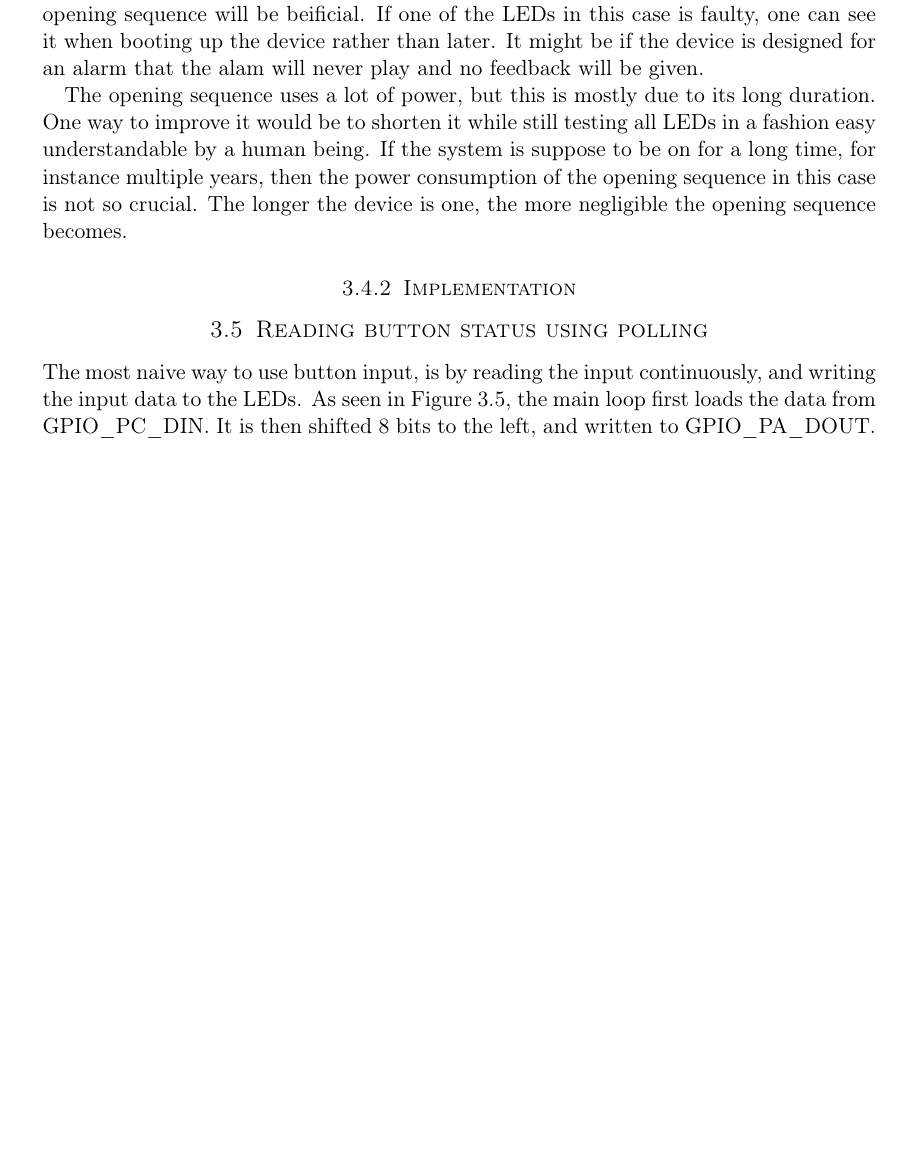
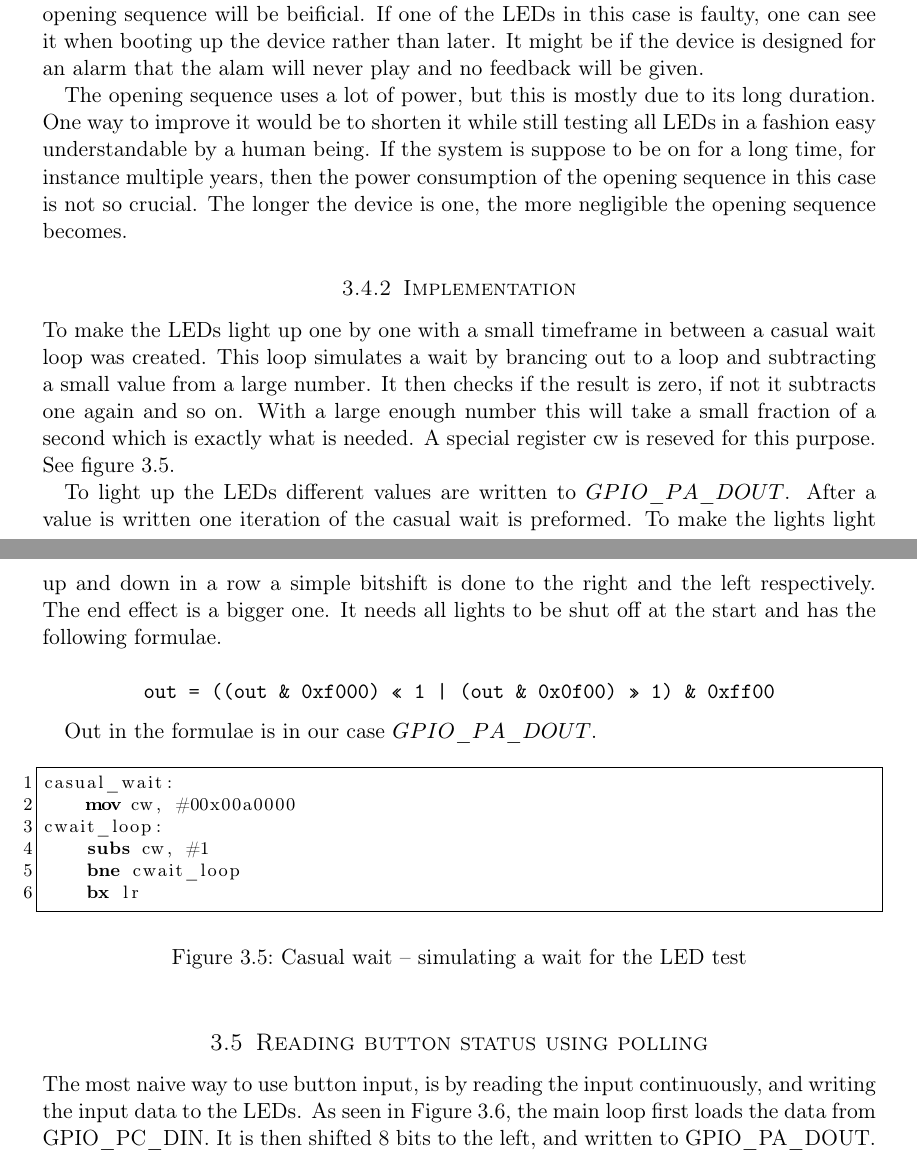
Before and after one commit to cristeahub/eeds, a LaTeX document (ex1/report/report.tex, which reads ex1/report/description/description.tex): part of page 7 of 17 before the commit and two parts of pages 7 and 8 of 17 after it, the two joined at a grey line, cut so that both start at the same text, the shorter picture padded with empty space. Compiled offline with pdfLaTeX.

Commit message:
Finish up talk about opening sequence

```diff
--- a/ex1/report/description/description.tex
+++ b/ex1/report/description/description.tex
@@ -90,6 +90,28 @@ The opening sequence uses a lot of power, but this is mostly due to its long dur
 
 \subsubsection{Implementation}
 
+To make the LEDs light up one by one with a small timeframe in between a casual wait loop was created. This loop simulates a wait by brancing out to a loop and subtracting a small value from a large number. It then checks if the result is zero, if not it subtracts one again and so on. With a large enough number this will take a small fraction of a second which is exactly what is needed. A special register cw is reseved for this purpose. See figure \ref{code:casual_wait}.
+
+To light up the LEDs different values are written to $GPIO\_PA\_DOUT$. After a value is written one iteration of the casual wait is preformed. To make the lights light up and down in a row a simple bitshift is done to the right and the left respectively. The end effect is a bigger one. It needs all lights to be shut off at the start and has the following formulae.
+
+$$ \texttt{out = ((out \& 0xf000) << 1 | (out \& 0x0f00) >> 1) \& 0xff00} $$
+
+Out in the formulae is in our case $GPIO\_PA\_DOUT$.
+
+
+\begin{figure}[h!]
+\begin{code}
+casual_wait:
+    mov cw, #00x00a0000
+cwait_loop:
+    subs cw, #1
+    bne cwait_loop
+    bx lr
+\end{code}
+\caption{Casual wait – simulating a wait for the LED test}
+\label{code:casual_wait}
+\end{figure}
+
 \subsection{Reading button status using polling}
 \label{subsec:polling}
 
```
